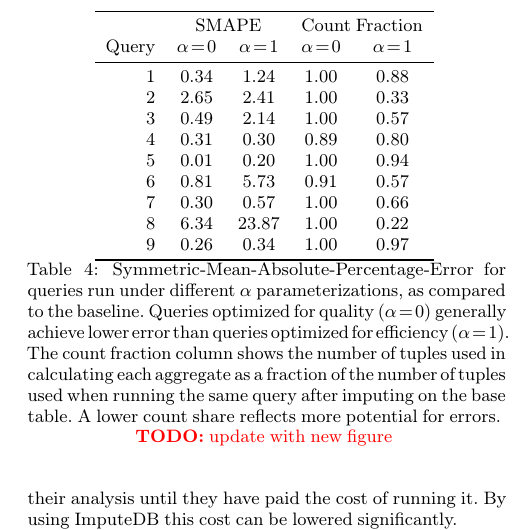
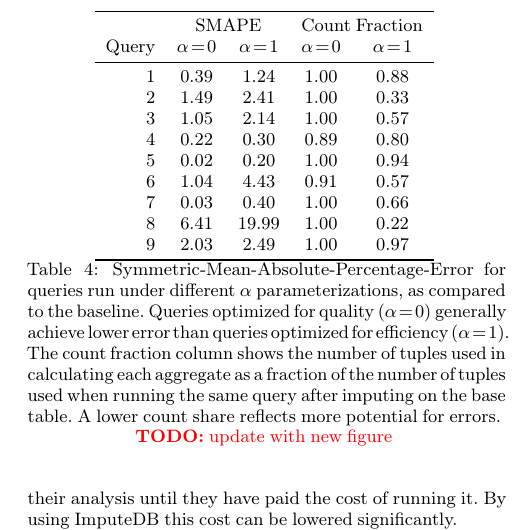
Before and after one commit to mitdbg/imputedb, a LaTeX document (paper/main.tex, which reads paper/tables/perf_summary.tex): part of one column of page 9 of 12, cut so that both start at the same text. Compiled offline with pdfLaTeX.

Commit message:
Update figures

```diff
--- a/paper/tables/perf_summary.tex
+++ b/paper/tables/perf_summary.tex
@@ -3,14 +3,14 @@
       & \multicolumn{2}{c}{SMAPE}   & \multicolumn{2}{c}{Count Fraction} \\
 Query & $\alpha = 0$ & $\alpha = 1$ & $\alpha = 0$ & $\alpha = 1$    \\
 \midrule
-    1 & 0.34         & 1.24         & 1.00         & 0.88            \\
-    2 & 2.65         & 2.41         & 1.00         & 0.33            \\
-    3 & 0.49         & 2.14         & 1.00         & 0.57            \\
-    4 & 0.31         & 0.30         & 0.89         & 0.80            \\
-    5 & 0.01         & 0.20         & 1.00         & 0.94            \\
-    6 & 0.81         & 5.73         & 0.91         & 0.57            \\
-    7 & 0.30         & 0.57         & 1.00         & 0.66            \\
-    8 & 6.34         & 23.87        & 1.00         & 0.22            \\
-    9 & 0.26         & 0.34         & 1.00         & 0.97            \\
+    1 & 0.39         & 1.24         & 1.00         & 0.88            \\
+    2 & 1.49         & 2.41         & 1.00         & 0.33            \\
+    3 & 1.05         & 2.14         & 1.00         & 0.57            \\
+    4 & 0.22         & 0.30         & 0.89         & 0.80            \\
+    5 & 0.02         & 0.20         & 1.00         & 0.94            \\
+    6 & 1.04         & 4.43         & 0.91         & 0.57            \\
+    7 & 0.03         & 0.40         & 1.00         & 0.66            \\
+    8 & 6.41         & 19.99        & 1.00         & 0.22            \\
+    9 & 2.03         & 2.49         & 1.00         & 0.97            \\
 \bottomrule
 \end{tabular}
```
Also changed, not shown: paper/figures/running_times_combined_bar.png, paper/figures/running_times_combined_bar_hotdeck.png (added), paper/figures/running_times_combined_bar_mean.png (added).
